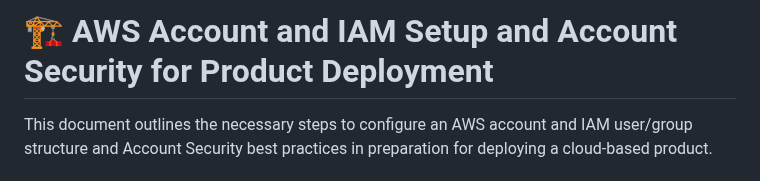
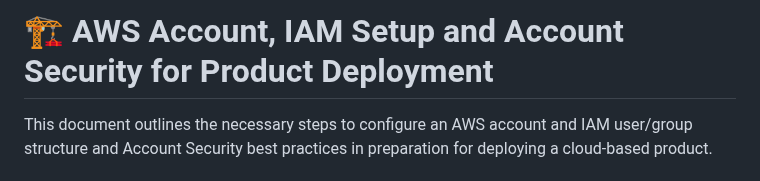
Before and after one commit to akhil27051999/AWS-3-Tier-Architecture, a Markdown page: 01-AWS-Account-Setup/README.md, the part around the change. Rendered like a GitHub page.

```diff
--- a/01-AWS-Account-Setup/README.md
+++ b/01-AWS-Account-Setup/README.md
@@ -1,4 +1,4 @@
-# 🏗️ AWS Account and IAM Setup and Account Security for Product Deployment
+# 🏗️ AWS Account, IAM Setup and Account Security for Product Deployment
 
 This document outlines the necessary steps to configure an AWS account and IAM user/group structure and Account Security best practices in preparation for deploying a cloud-based product.
 
```
